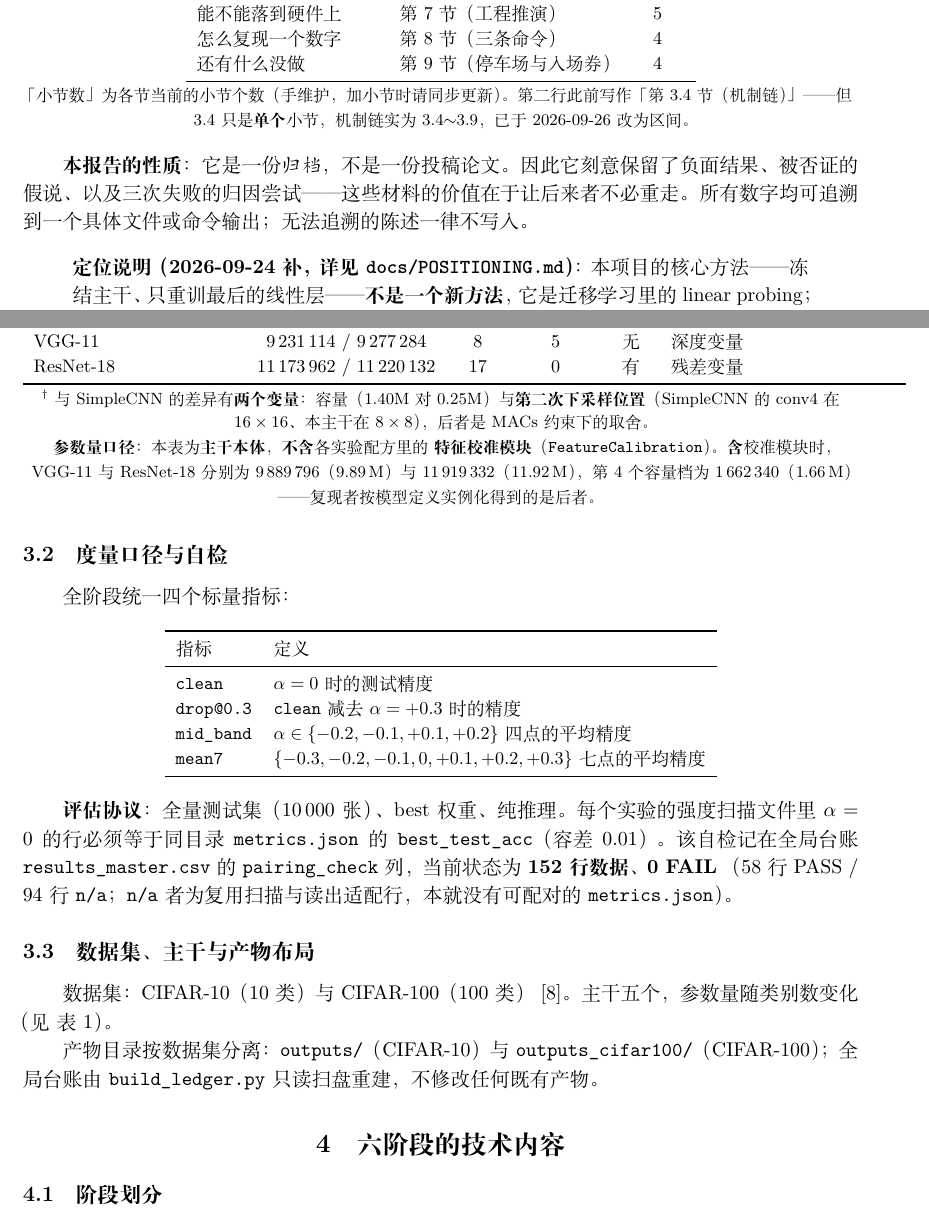
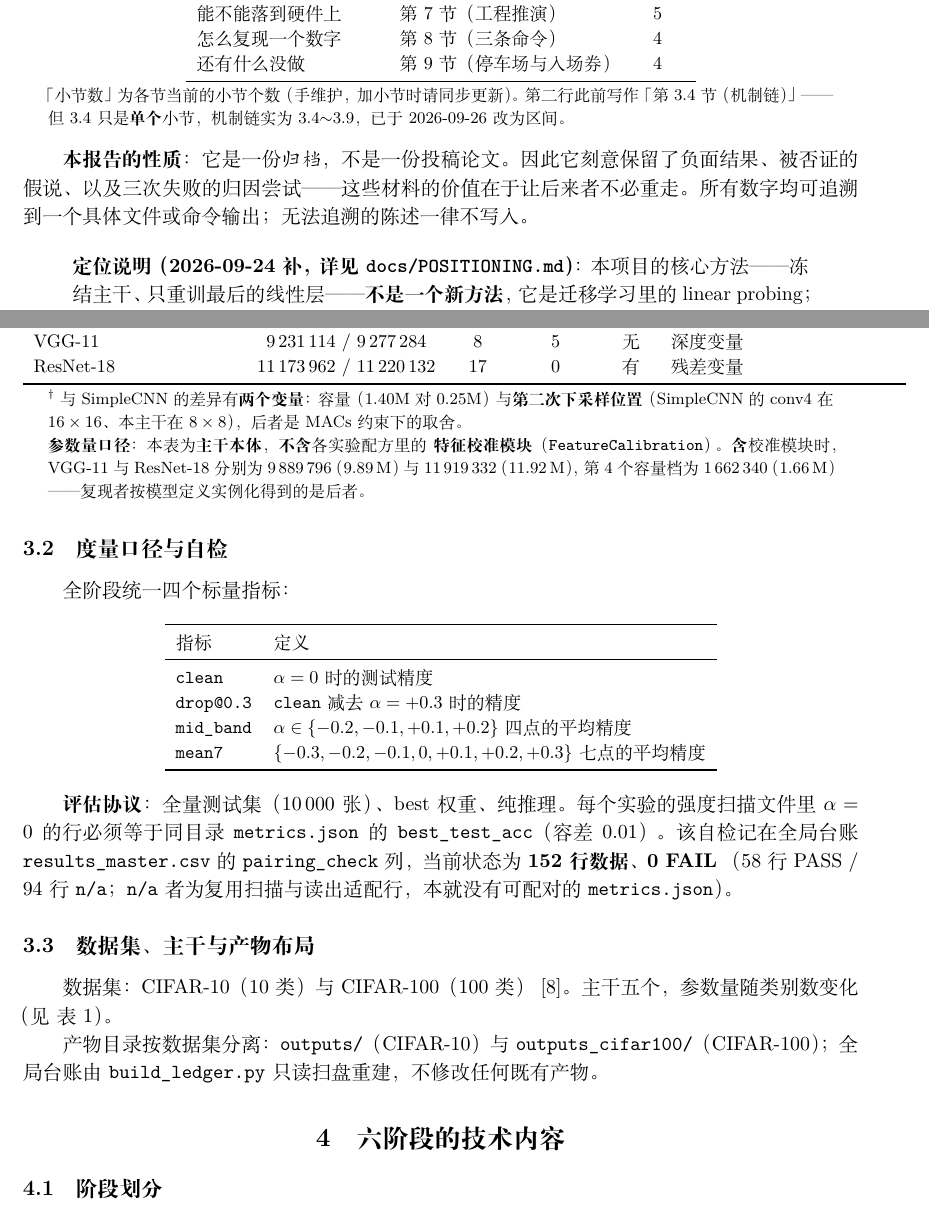
Before and after one commit to DREAMERhyh/2026-Inno-CIM-UCAS-competition, a LaTeX document (paper/technical-report/main.tex): two parts of pages 4 and 6 of 33, joined at a grey line, cut so that both start at the same text. Compiled offline with XeLaTeX.

Commit message:
paper: 技术报告的表格注记改为左对齐整段

```diff
--- a/paper/technical-report/main.tex
+++ b/paper/technical-report/main.tex
@@ -98,9 +98,12 @@
 \end{tabular}
 
 \vspace{2pt}
-{\footnotesize 「小节数」为各节当前的小节个数（手维护，加小节时请同步更新）。
+\begin{minipage}{0.94\textwidth}
+\footnotesize
+「小节数」为各节当前的小节个数（手维护，加小节时请同步更新）。
 第二行此前写作「第 3.4 节（机制链）」——但 3.4 只是\textbf{单个}小节，
-机制链实为 3.4$\sim$3.9，已于 2026-09-26 改为区间。}
+机制链实为 3.4$\sim$3.9，已于 2026-09-26 改为区间。
+\end{minipage}
 \end{center}
 
 \textbf{本报告的性质}：它是一份\emph{归档}，不是一份投稿论文。
@@ -230,13 +233,16 @@ ResNet-18 & 11\,173\,962 / 11\,220\,132 & 17 & 0 & 有 & 残差变量 \\
 \end{tabular}
 
 \vspace{2pt}
-{\footnotesize $^\dagger$ 与 SimpleCNN 的差异有\textbf{两个变量}：容量（1.40M 对 0.25M）
+\begin{minipage}{0.94\textwidth}
+\footnotesize
+$^\dagger$ 与 SimpleCNN 的差异有\textbf{两个变量}：容量（1.40M 对 0.25M）
 与\textbf{第二次下采样位置}（SimpleCNN 的 conv4 在 $16\times16$、本主干在 $8\times8$），
 后者是 MACs 约束下的取舍。\par
 \textbf{参数量口径}：本表为\textbf{主干本体}，\textbf{不含}各实验配方里的
 \textbf{特征校准模块}（\texttt{FeatureCalibration}）。\textbf{含}校准模块时，
 VGG-11 与 ResNet-18 分别为 $9\,889\,796$（$9.89$\,M）与 $11\,919\,332$（$11.92$\,M），
-第 4 个容量档为 $1\,662\,340$（$1.66$\,M）——复现者按模型定义实例化得到的是后者。}
+第 4 个容量档为 $1\,662\,340$（$1.66$\,M）——复现者按模型定义实例化得到的是后者。
+\end{minipage}
 \end{table}
 
 产物目录按数据集分离：\texttt{outputs/}（CIFAR-10）与 \texttt{outputs\_cifar100/}（CIFAR-100）；
```
Also changed, not shown: paper/technical-report/main.pdf, paper/technical-report/main.tex (7 more changed lines).
